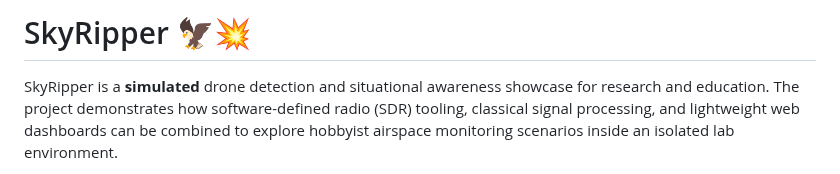
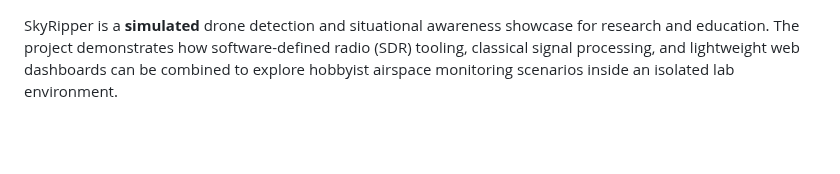
Before and after one commit to GBIGG99/SkyRipper, a Markdown page: README.md, the part around the change. Rendered like a GitHub page; blank space fills up the shorter version.

Commit message:
Remove title from README.md
Removed project title from README.

```diff
--- a/README.md
+++ b/README.md
@@ -1,5 +1,3 @@
-# SkyRipper 🦅💥
-
 SkyRipper is a **simulated** drone detection and situational awareness showcase for research and education. The project demonstrates how software-defined radio (SDR) tooling, classical signal processing, and lightweight web dashboards can be combined to explore hobbyist airspace monitoring scenarios inside an isolated lab environment.
 
 > ⚠️ **Safety first:** The repository ships with mock assets, replay data, and non-transmitting stubs only. Do **not** attempt to transmit, jam, or otherwise interfere with radio services. Always comply with your local laws and operate inside a shielded test bench.
```
